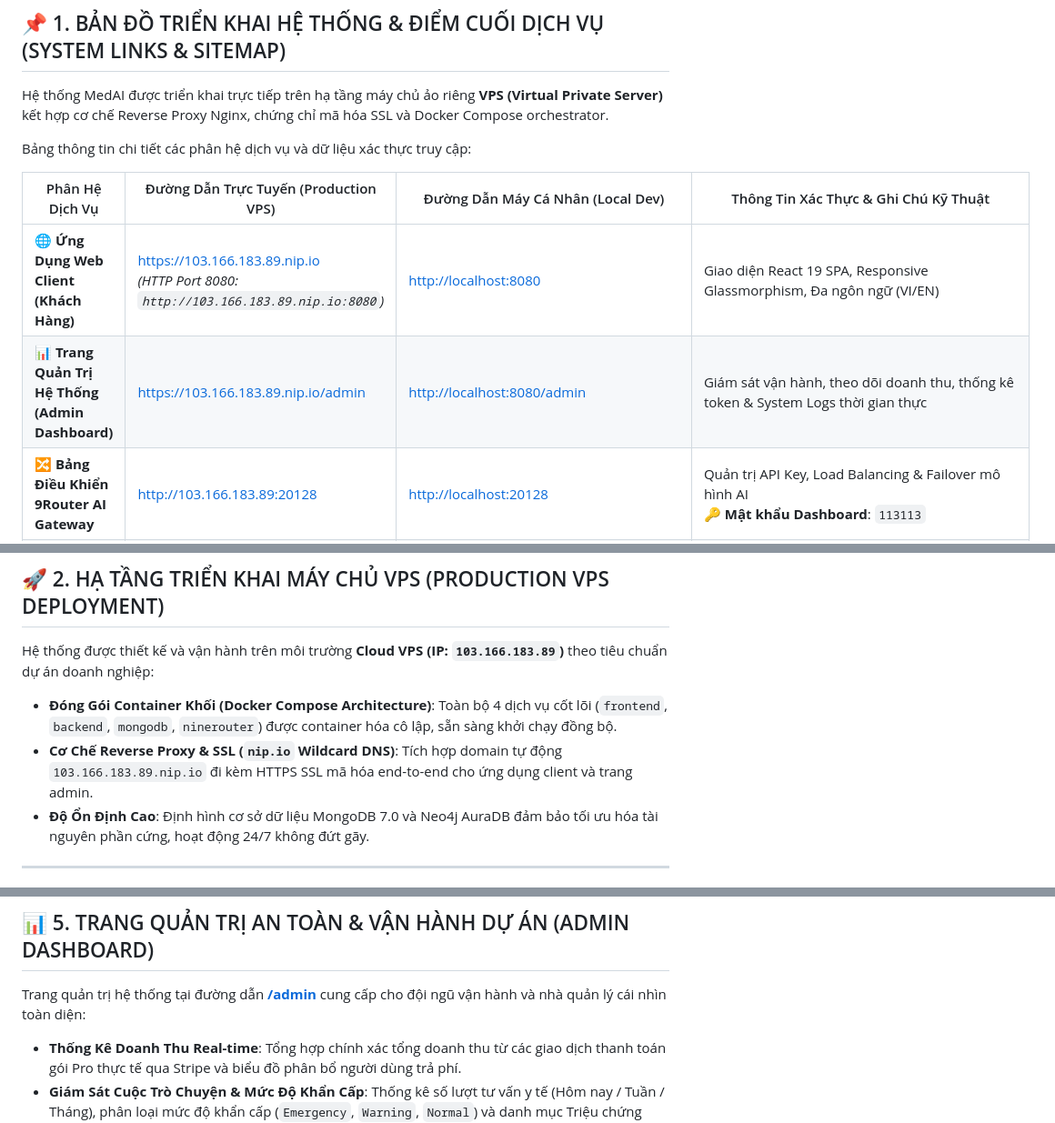
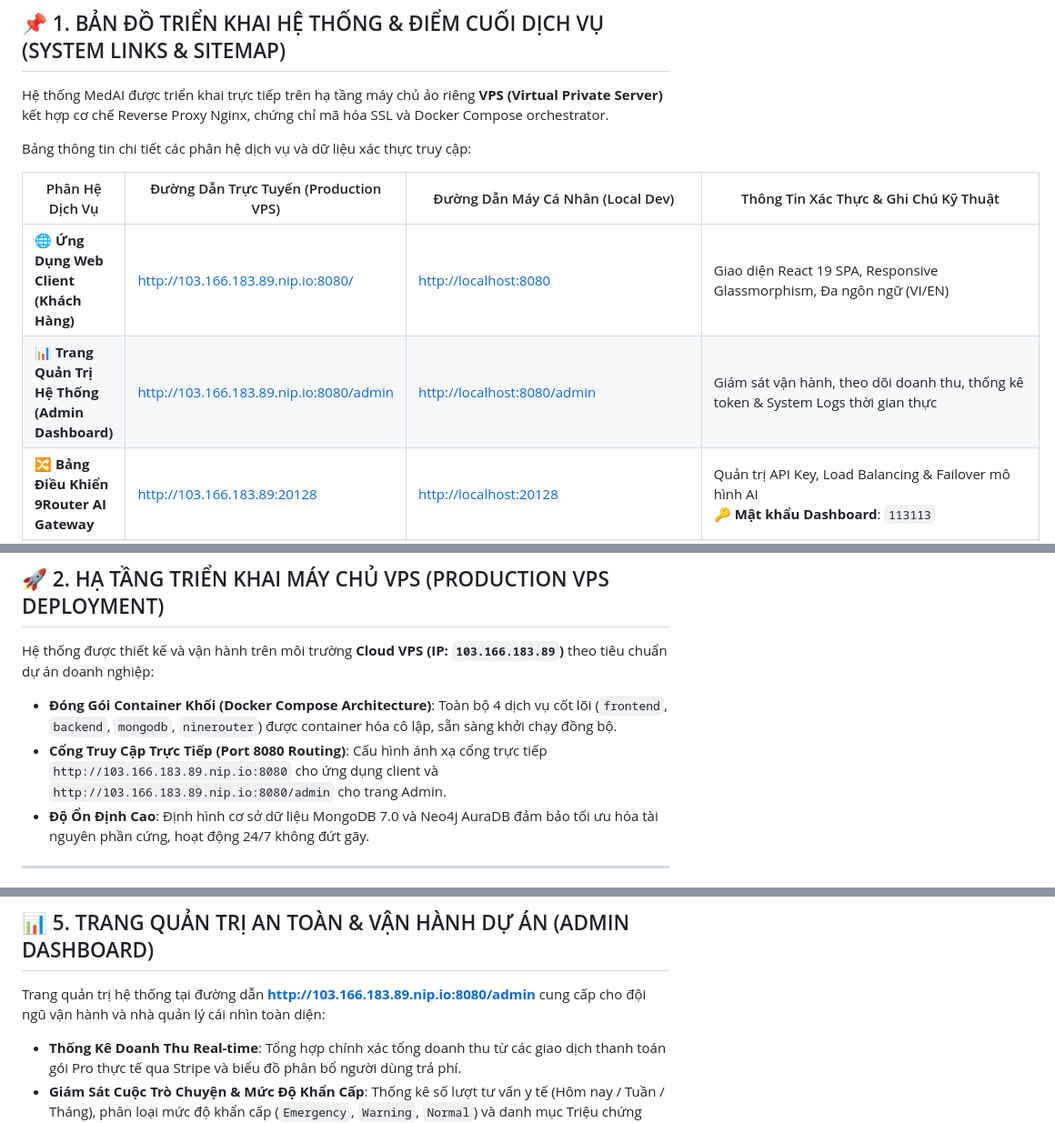
Before and after one commit to NoirHuy/MEDAI_AITAINANGVIET, a Markdown page: README.md, 3 parts joined by grey strips. Shown at 91% size. Drawn GitHub-style.

Commit message:
docs: update production URLs to http://103.166.183.89.nip.io:8080/ in README.md

```diff
--- a/README.md
+++ b/README.md
@@ -30,8 +30,8 @@ Bảng thông tin chi tiết các phân hệ dịch vụ và dữ liệu xác th
 
 | Phân Hệ Dịch Vụ | Đường Dẫn Trực Tuyến (Production VPS) | Đường Dẫn Máy Cá Nhân (Local Dev) | Thông Tin Xác Thực & Ghi Chú Kỹ Thuật |
 |---|---|---|---|
-| 🌐 **Ứng Dụng Web Client (Khách Hàng)** | [https://103.166.183.89.nip.io](https://103.166.183.89.nip.io)<br>*(HTTP Port 8080: `http://103.166.183.89.nip.io:8080`)* | [http://localhost:8080](http://localhost:8080) | Giao diện React 19 SPA, Responsive Glassmorphism, Đa ngôn ngữ (VI/EN) |
-| 📊 **Trang Quản Trị Hệ Thống (Admin Dashboard)** | [https://103.166.183.89.nip.io/admin](https://103.166.183.89.nip.io/admin) | [http://localhost:8080/admin](http://localhost:8080/admin) | Giám sát vận hành, theo dõi doanh thu, thống kê token & System Logs thời gian thực |
+| 🌐 **Ứng Dụng Web Client (Khách Hàng)** | [http://103.166.183.89.nip.io:8080/](http://103.166.183.89.nip.io:8080/) | [http://localhost:8080](http://localhost:8080) | Giao diện React 19 SPA, Responsive Glassmorphism, Đa ngôn ngữ (VI/EN) |
+| 📊 **Trang Quản Trị Hệ Thống (Admin Dashboard)** | [http://103.166.183.89.nip.io:8080/admin](http://103.166.183.89.nip.io:8080/admin) | [http://localhost:8080/admin](http://localhost:8080/admin) | Giám sát vận hành, theo dõi doanh thu, thống kê token & System Logs thời gian thực |
 | 🔀 **Bảng Điều Khiển 9Router AI Gateway** | [http://103.166.183.89:20128](http://103.166.183.89:20128) | [http://localhost:20128](http://localhost:20128) | Quản trị API Key, Load Balancing & Failover mô hình AI<br>🔑 **Mật khẩu Dashboard**: `113113` |
 | ⚡ **Máy Chủ API Backend (REST Service)** | [http://103.166.183.89:4000](http://103.166.183.89:4000) | [http://localhost:4000](http://localhost:4000) | Node.js Express Server, JWT Auth, CSDL MongoDB & Stripe Payment SDK |
 | 🌐 **Cơ Sở Dữ Liệu Đồ Thị Neo4j Cloud** | [Neo4j Workspace Cloud](https://workspace.neo4j.io/) | `neo4j+s://01ebae5f.databases.neo4j.io` | CSDL Đồ thị tri thức y khoa SymCAT (474 triệu chứng, 801 bệnh lý)<br>👤 **User**: `neo4j`<br>🔑 **Password**: `1owqwBTQblzpNLGHg1VQFvF4dEH3yxn36lxro7C7ll8` |
@@ -43,7 +43,7 @@ Bảng thông tin chi tiết các phân hệ dịch vụ và dữ liệu xác th
 Hệ thống được thiết kế và vận hành trên môi trường **Cloud VPS (IP: `103.166.183.89`)** theo tiêu chuẩn dự án doanh nghiệp:
 
 * **Đóng Gói Container Khối (Docker Compose Architecture)**: Toàn bộ 4 dịch vụ cốt lõi (`frontend`, `backend`, `mongodb`, `ninerouter`) được container hóa cô lập, sẵn sàng khởi chạy đồng bộ.
-* **Cơ Chế Reverse Proxy & SSL (`nip.io` Wildcard DNS)**: Tích hợp domain tự động `103.166.183.89.nip.io` đi kèm HTTPS SSL mã hóa end-to-end cho ứng dụng client và trang admin.
+* **Cổng Truy Cập Trực Tiếp (Port 8080 Routing)**: Cấu hình ánh xạ cổng trực tiếp `http://103.166.183.89.nip.io:8080` cho ứng dụng client và `http://103.166.183.89.nip.io:8080/admin` cho trang Admin.
 * **Độ Ổn Định Cao**: Định hình cơ sở dữ liệu MongoDB 7.0 và Neo4j AuraDB đảm bảo tối ưu hóa tài nguyên phần cứng, hoạt động 24/7 không đứt gãy.
 
 ---
@@ -79,7 +79,7 @@ Hệ thống tích hợp giải pháp thanh toán thương mại điện tử tr
 
 ## 📊 5. TRANG QUẢN TRỊ AN TOÀN & VẬN HÀNH DỰ ÁN (ADMIN DASHBOARD)
 
-Trang quản trị hệ thống tại đường dẫn **[/admin](https://103.166.183.89.nip.io/admin)** cung cấp cho đội ngũ vận hành và nhà quản lý cái nhìn toàn diện:
+Trang quản trị hệ thống tại đường dẫn **[http://103.166.183.89.nip.io:8080/admin](http://103.166.183.89.nip.io:8080/admin)** cung cấp cho đội ngũ vận hành và nhà quản lý cái nhìn toàn diện:
 
 * **Thống Kê Doanh Thu Real-time**: Tổng hợp chính xác tổng doanh thu từ các giao dịch thanh toán gói Pro thực tế qua Stripe và biểu đồ phân bổ người dùng trả phí.
 * **Giám Sát Cuộc Trò Chuyện & Mức Độ Khẩn Cấp**: Thống kê số lượt tư vấn y tế (Hôm nay / Tuần / Tháng), phân loại mức độ khẩn cấp (`Emergency`, `Warning`, `Normal`) và danh mục Triệu chứng phổ biến.
```
